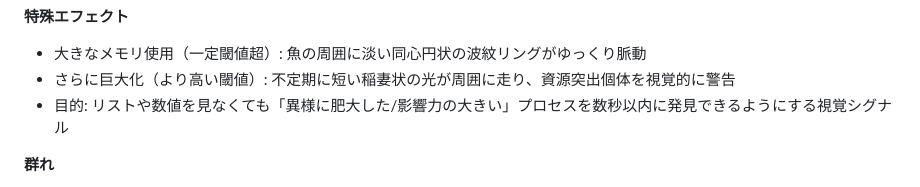
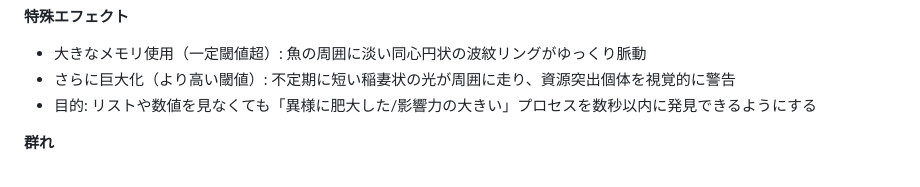
Before and after one commit to mouri-lab/process-aquarium, a Markdown page: README.md, the part around the change. Rendered like a GitHub page.

```diff
--- a/README.md
+++ b/README.md
@@ -124,7 +124,7 @@ sudo ./.venv/bin/python3 main.py --source ebpf
 **特殊エフェクト**
 - 大きなメモリ使用（一定閾値超）: 魚の周囲に淡い同心円状の波紋リングがゆっくり脈動
 - さらに巨大化（より高い閾値）: 不定期に短い稲妻状の光が周囲に走り、資源突出個体を視覚的に警告
-- 目的: リストや数値を見なくても「異様に肥大した/影響力の大きい」プロセスを数秒以内に発見できるようにする視覚シグナル
+- 目的: リストや数値を見なくても「異様に肥大した/影響力の大きい」プロセスを数秒以内に発見できるようにする
 
 **群れ**
 - 目的: 関連するプロセス群を視覚的なまとまりとして把握しやすくするクラスタリング
```
